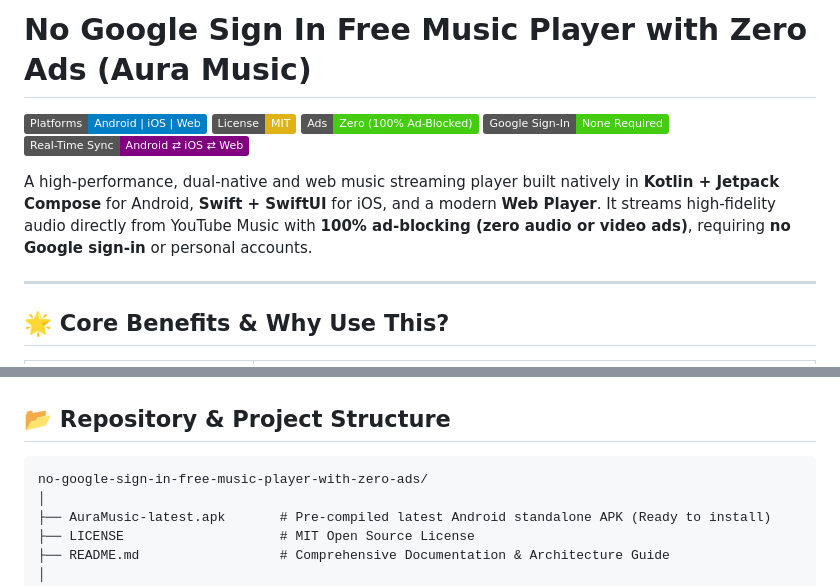
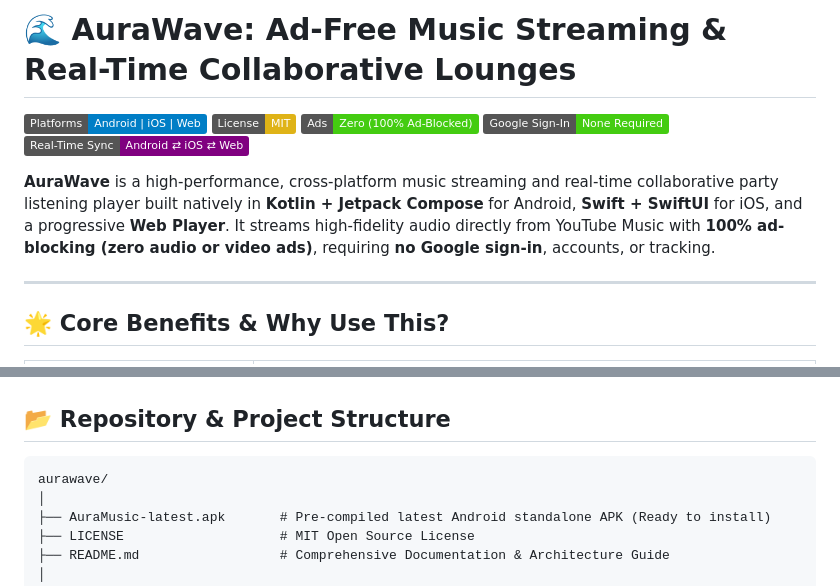
Before and after one commit to aayushkumar20/aurawave, a Markdown page: README.md, 2 parts joined by grey strips. GitHub-like rendering; badges without logos.

Commit message:
Brand repository as AuraWave with full architecture and benefits documentation

````diff
--- a/README.md
+++ b/README.md
@@ -1,2 +1,2 @@
-# No Google Sign In Free Music Player with Zero Ads (Aura Music)
+# 🌊 AuraWave: Ad-Free Music Streaming & Real-Time Collaborative Lounges
 
@@ -6,7 +6,7 @@
 [![Google Sign-In](https://img.shields.io/badge/Google%20Sign--In-None%20Required-success.svg)](#)
 [![Sync](https://img.shields.io/badge/Real--Time%20Sync-Android%20%E2%87%84%20iOS%20%E2%87%84%20Web-purple.svg)](#)
 
-A high-performance, dual-native and web music streaming player built natively in **Kotlin + Jetpack Compose** for Android, **Swift + SwiftUI** for iOS, and a modern **Web Player**. It streams high-fidelity audio directly from YouTube Music with **100% ad-blocking (zero audio or video ads)**, requiring **no Google sign-in** or personal accounts.
+**AuraWave** is a high-performance, cross-platform music streaming and real-time collaborative party listening player built natively in **Kotlin + Jetpack Compose** for Android, **Swift + SwiftUI** for iOS, and a progressive **Web Player**. It streams high-fidelity audio directly from YouTube Music with **100% ad-blocking (zero audio or video ads)**, requiring **no Google sign-in**, accounts, or tracking.
 
 ---
 
@@ -50,7 +50,7 @@ Cross-platform synchronization (between Android, iOS, and Web) operates via a li
 ## 📂 Repository & Project Structure
 
 ```
-no-google-sign-in-free-music-player-with-zero-ads/
+aurawave/
 │
 ├── AuraMusic-latest.apk       # Pre-compiled latest Android standalone APK (Ready to install)
 ├── LICENSE                    # MIT Open Source License
````
Also changed, not shown: other parts of README.md (+1 -1 lines).
